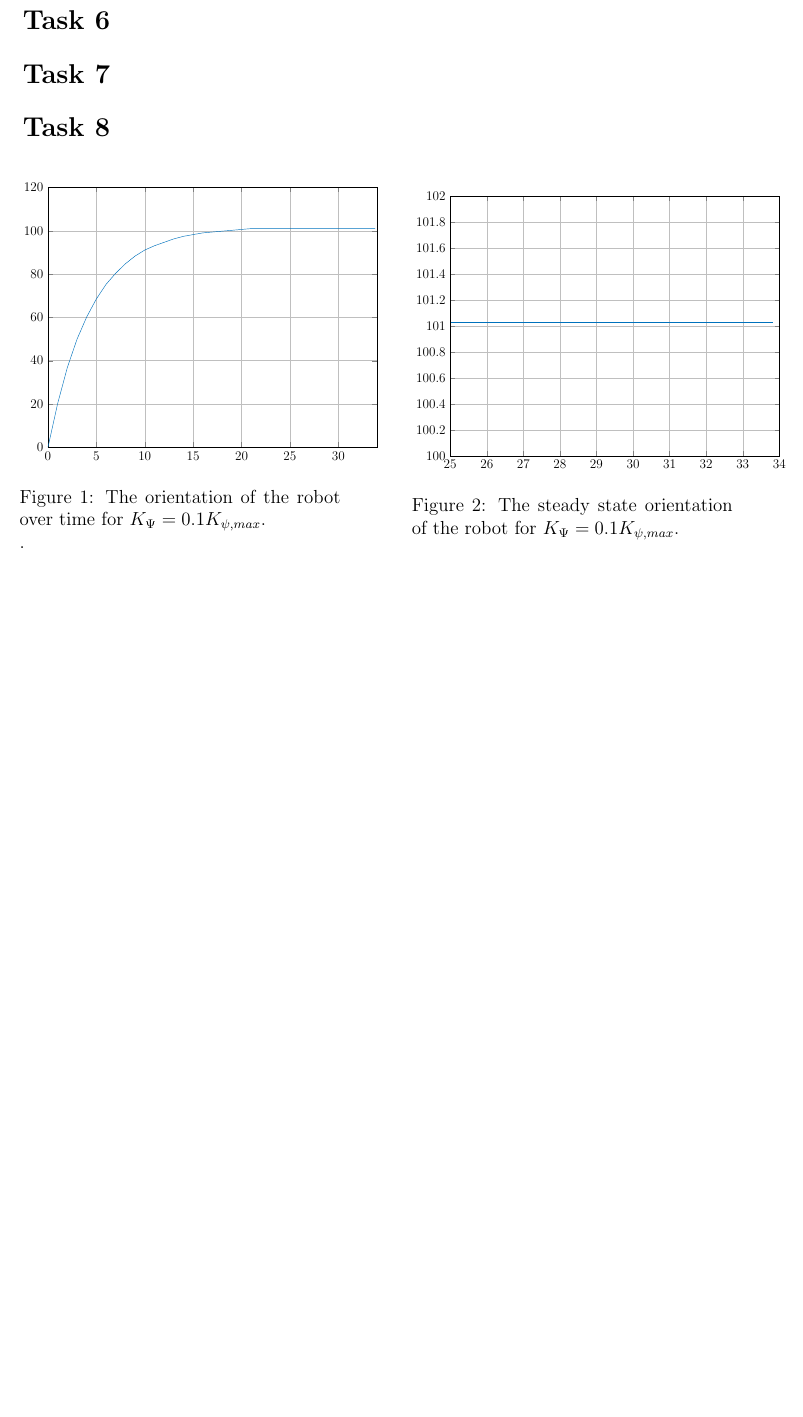
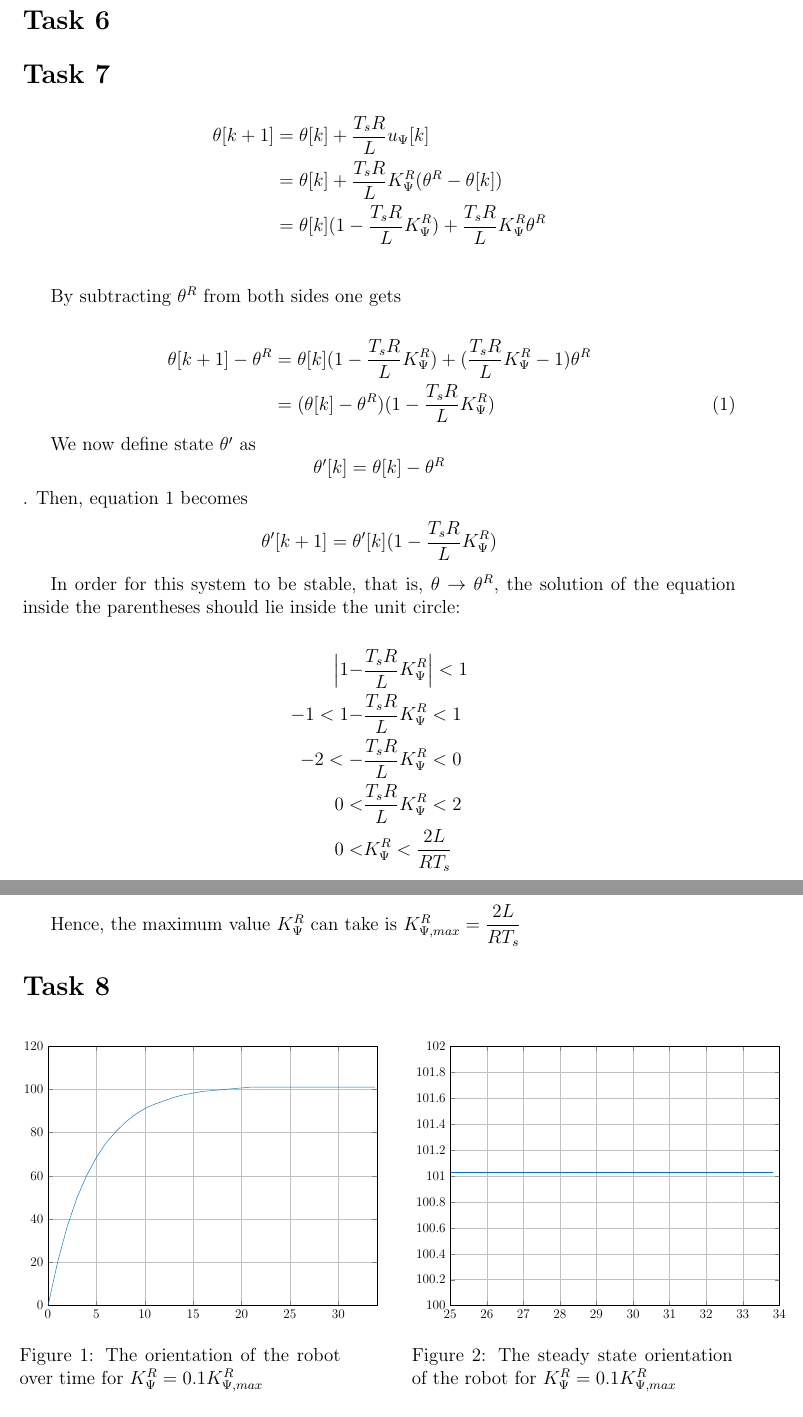
Before and after one commit to KTH-assignments/VT16_P3-EL2450-HW3-report, a LaTeX document (00.main.tex, which reads sections/07.tex, sections/08.tex): part of page 3 of 7 before the commit and two parts of pages 2 and 3 of 6 after it, the two joined at a grey line, cut so that both start at the same text, the shorter picture padded with empty space. The pictures show the PDF file 00.main.pdf that the author committed with the source.

Commit message:
Adds response to task 7
	new file:   sections/07.tex
	modified:   sections/08.tex

```diff
--- /dev/null
+++ b/sections/07.tex
@@ -0,0 +1,29 @@
+\begin{align*}
+  \theta[k+1] &= \theta[k] + \dfrac{T_s R}{L} u_{\Psi}[k]  \\
+            ~ &= \theta[k] + \dfrac{T_s R}{L} K_{\Psi}^R (\theta^R - \theta[k]) \\
+            ~ &= \theta[k](1 - \dfrac{T_s R}{L} K_{\Psi}^R) + \dfrac{T_s R}{L} K_{\Psi}^R \theta^R  \\
+\end{align*}
+
+By subtracting $\theta^R$ from both sides one gets
+
+\begin{align}
+  \theta[k+1] - \theta^R &= \theta[k](1 - \dfrac{T_s R}{L} K_{\Psi}^R) + (\dfrac{T_s R}{L} K_{\Psi}^R - 1) \theta^R \nonumber \\
+                     ~ &= (\theta[k] - \theta^R)(1 - \dfrac{T_s R}{L} K_{\Psi}^R) \label{eq:7.1}
+\end{align}
+
+We now define state $\theta'$ as $$\theta'[k] = \theta[k] - \theta^R$$. Then,
+equation \ref{eq:7.1} becomes $$\theta'[k+1] = \theta'[k](1 - \dfrac{T_s R}{L} K_{\Psi}^R)$$
+
+In order for this system to be stable, that is, $\theta \rightarrow \theta^R$,
+the solution of the equation inside the parentheses should lie inside the unit
+circle:
+
+\begin{align*}
+  \Big|1 - &\dfrac{T_s R}{L} K_{\Psi}^R\Big| < 1 \\
+  -1 < 1 - &\dfrac{T_s R}{L} K_{\Psi}^R < 1 \\
+  -2 < - &\dfrac{T_s R}{L} K_{\Psi}^R < 0 \\
+   0 < &\dfrac{T_s R}{L} K_{\Psi}^R < 2 \\
+   0 < &K_{\Psi}^R < \dfrac{2L}{R T_s} \\
+\end{align*}
+
+Hence, the maximum value $K_{\Psi}^R$ can take is $K_{\Psi,max}^R = \dfrac{2L}{R T_s}$
--- a/sections/08.tex
+++ b/sections/08.tex
@@ -4,7 +4,7 @@
     \begin{figure}[H]
       \scalebox{0.7}{\input{./figures/task_8/3.tex}}
       \caption{The orientation of the robot over time for
-        $K_{\Psi} = 0.1 K_{\psi, max}$.}.
+        $K_{\Psi}^R = 0.1 K_{\Psi, max}^R$}
       \label{fig:8_0.1_max}
     \end{figure}
   \end{minipage}
@@ -13,7 +13,7 @@
     \begin{figure}[H]
       \scalebox{0.7}{\input{./figures/task_8/3.magnified.tex}}
       \caption{The steady state orientation of the robot for
-        $K_{\Psi} = 0.1 K_{\psi, max}$.}
+        $K_{\Psi}^R = 0.1 K_{\Psi, max}^R$}
       \label{fig:8_0.1_max_magnified}
     \end{figure}
   \end{minipage}
@@ -26,7 +26,7 @@
     \begin{figure}[H]
       \scalebox{0.7}{\input{./figures/task_8/2.tex}}
       \caption{The orientation of the robot over time for
-        $K_{\Psi} = 0.2 K_{\psi, max}$.}
+        $K_{\Psi}^R = 0.2 K_{\Psi, max}^R$}
       \label{fig:8_0.2_max}
     \end{figure}
   \end{minipage}
@@ -35,7 +35,7 @@
     \begin{figure}[H]
       \scalebox{0.7}{\input{./figures/task_8/2.magnified.tex}}
       \caption{The steady state orientation of the robot for
-        $K_{\Psi} = 0.2 K_{\psi, max}$.}
+        $K_{\Psi}^R = 0.2 K_{\Psi, max}^R$}
       \label{fig:8_0.2_max_magnified}
     \end{figure}
   \end{minipage}
@@ -48,7 +48,7 @@
     \begin{figure}[H]
       \scalebox{0.7}{\input{./figures/task_8/1.tex}}
       \caption{The orientation of the robot over time for
-        $K_{\Psi} = 0.5 K_{\psi, max}$.}
+        $K_{\Psi}^R = 0.5 K_{\Psi, max}^R$}
       \label{fig:8_0.5_max}
     \end{figure}
   \end{minipage}
@@ -57,7 +57,7 @@
     \begin{figure}[H]
       \scalebox{0.7}{\input{./figures/task_8/1.magnified.tex}}
       \caption{The steady state orientation of the robot for
-        $K_{\Psi} = 0.5 K_{\psi, max}$.}
+        $K_{\Psi}^R = 0.5 K_{\Psi, max}^R$}
       \label{fig:8_0.5_max_magnified}
     \end{figure}
   \end{minipage}
@@ -70,7 +70,7 @@
     \begin{figure}[H]
       \scalebox{0.7}{\input{./figures/task_8/4.tex}}
       \caption{The orientation of the robot over time for
-        $K_{\Psi} = 0.75 K_{\psi, max}$.}
+        $K_{\Psi}^R = 0.75 K_{\Psi, max}^R$}
       \label{fig:8_0.75_max}
     \end{figure}
   \end{minipage}
@@ -79,7 +79,7 @@
     \begin{figure}[H]
       \scalebox{0.7}{\input{./figures/task_8/4.magnified.tex}}
       \caption{The steady state orientation of the robot for
-        $K_{\Psi} = 0.75 K_{\psi, max}$.}
+        $K_{\Psi}^R = 0.75 K_{\Psi, max}^R$}
       \label{fig:8_0.75_max_magnified}
     \end{figure}
   \end{minipage}
@@ -92,8 +92,8 @@
     \begin{figure}[H]
       \scalebox{0.7}{\input{./figures/task_8/5.tex}}
       \caption{The orientation of the robot over time for
-        $K_{\Psi} = K_{\psi, max}$. This is the upper limit value of $K_{\Psi}$
-          before the system becomes unstable.}
+        $K_{\Psi}^R = K_{\Psi, max}^R$. This is the upper limit value of $K_{\Psi}^R$
+          before the system becomes unstable}
       \label{fig:8_max}
     \end{figure}
   \end{minipage}
@@ -102,7 +102,7 @@
     \begin{figure}[H]
       \scalebox{0.7}{\input{./figures/task_8/5.magnified.tex}}
       \caption{The steady state orientation of the robot for
-        $K_{\Psi} = K_{\psi, max}$.}
+        $K_{\Psi}^R = K_{\Psi, max}^R$}
       \label{fig:8_max_magnified}
     \end{figure}
   \end{minipage}
@@ -115,7 +115,7 @@
     \begin{figure}[H]
       \scalebox{0.7}{\input{./figures/task_8/6.tex}}
       \caption{The orientation of the robot over time for
-        $K_{\Psi} = K_{\psi, max} + 1$. The system is indeed unstable.}
+        $K_{\Psi}^R = K_{\Psi, max}^R + 1$. The system is indeed unstable}
       \label{fig:8_max_plus_one}
     \end{figure}
   \end{minipage}
```
Also changed, not shown: 00.main.tex (+2 -56 lines), 00.main.pdf, 1 other file.
